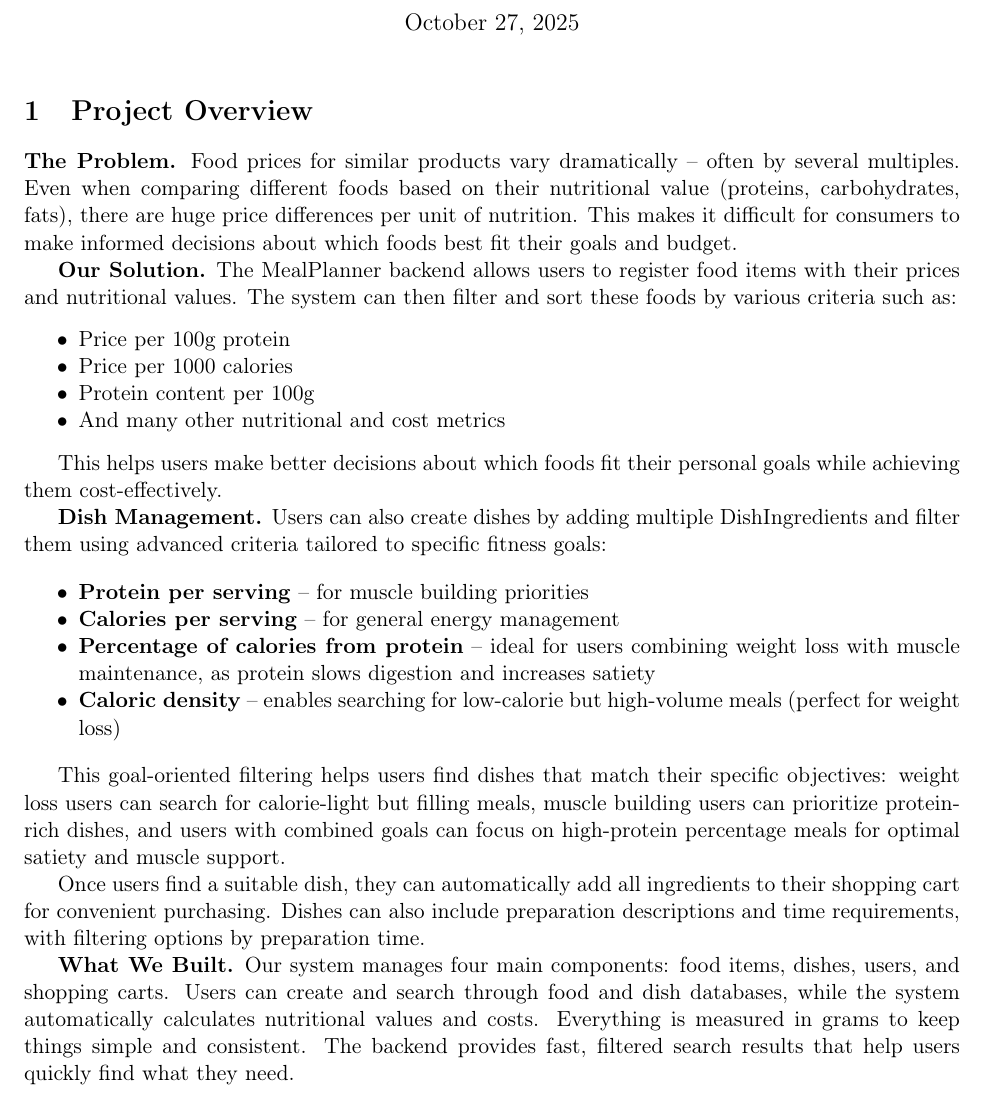
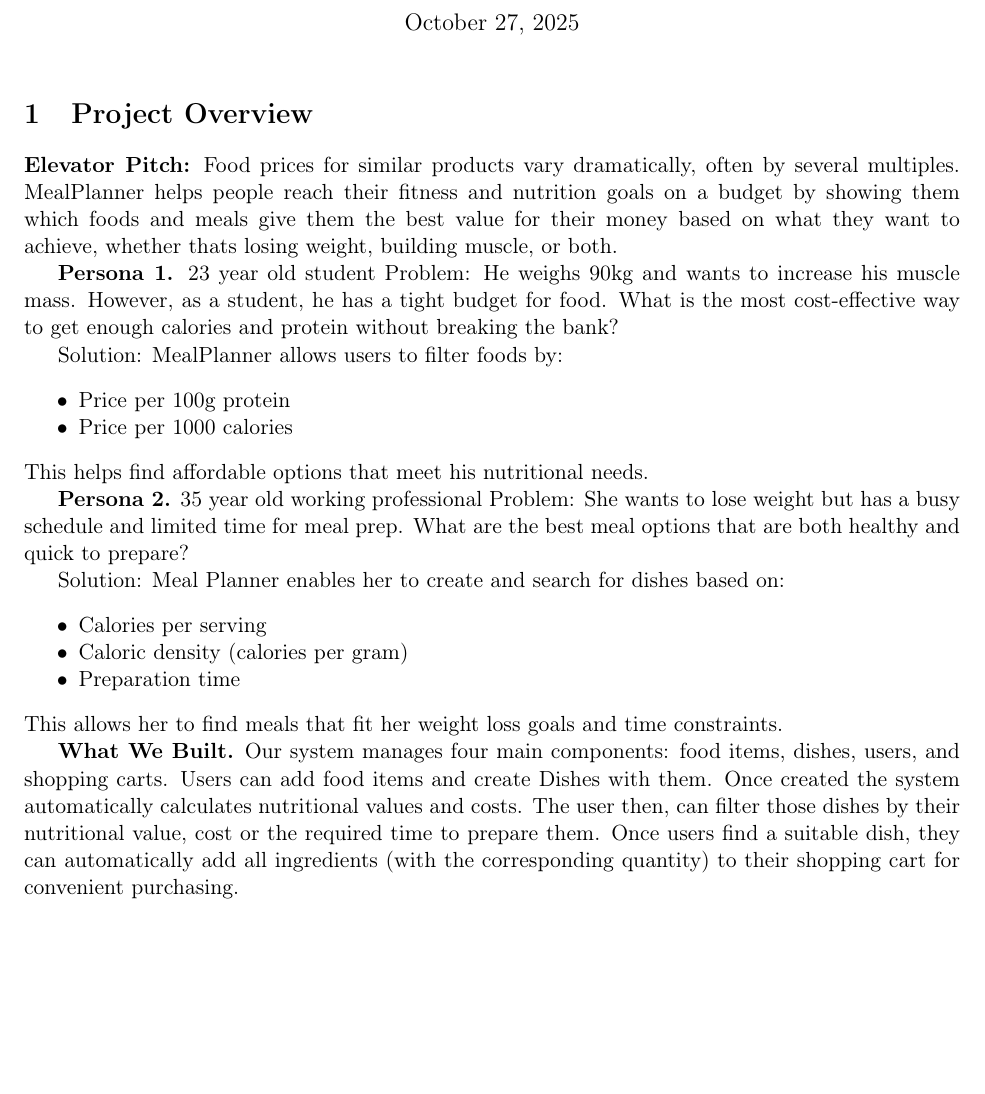
Before and after one commit to Merlin-Willner/BackendSystems, a LaTeX document (Latex/BS_Portfolio_01_MealPlanner.tex): part of page 1 of 7, cut so that both start at the same text, the shorter picture padded with empty space. Compiled offline with pdfLaTeX.

Commit message:
Modified Project Overview to identify target users more effectively, improved Elevator Pitch and defined What we Built.

```diff
--- a/Latex/BS_Portfolio_01_MealPlanner.tex
+++ b/Latex/BS_Portfolio_01_MealPlanner.tex
@@ -22,33 +22,35 @@
 
 \section{Project Overview}
 
-\textbf{The Problem.} Food prices for similar products vary dramatically – often by several multiples. Even when comparing different foods based on their nutritional value (proteins, carbohydrates, fats), there are huge price differences per unit of nutrition. This makes it difficult for consumers to make informed decisions about which foods best fit their goals and budget.
+\textbf{Elevator Pitch:} Food prices for similar products vary dramatically, often by several multiples.
+MealPlanner helps people reach their fitness and nutrition goals on a budget by showing them which foods and meals give them the best value for their money based on what they want to achieve, whether thats losing weight, building muscle, or both.
 
-\textbf{Our Solution.} The MealPlanner backend allows users to register food items with their prices and nutritional values. The system can then filter and sort these foods by various criteria such as:
+\textbf{Persona 1.} 23 year old student
+Problem: He weighs 90kg and wants to increase his muscle mass. However, as a student, he has a tight budget for food.
+What is the most cost-effective way to get enough calories and protein without breaking the bank?
+
+Solution: MealPlanner allows users to filter foods by:
 \begin{itemize}[noitemsep]
   \item Price per 100g protein
   \item Price per 1000 calories
-  \item Protein content per 100g
-  \item And many other nutritional and cost metrics
 \end{itemize}
+This helps find affordable options that meet his nutritional needs.
+
+\textbf{Persona 2.} 35 year old working professional
+Problem: She wants to lose weight but has a busy schedule and limited time for meal prep. What are the best meal options that are both healthy and quick to prepare?
+
+Solution: Meal Planner enables her to create and search for dishes based on:
+\begin{itemize}[noitemsep]
+  \item Calories per serving
+  \item Caloric density (calories per gram)
+  \item Preparation time
+\end{itemize}
+This allows her to find meals that fit her weight loss goals and time constraints.
 
 
-This helps users make better decisions about which foods fit their personal goals while achieving them cost-effectively.
+\textbf{What We Built.} Our system manages four main components: food items, dishes, users, and shopping carts. Users can add food items and create Dishes with them. Once created the system automatically calculates nutritional values and costs. The user then, can filter those dishes by their nutritional value, cost or the required time to prepare them. Once users find a suitable dish, they can automatically add all ingredients (with the corresponding quantity) to their shopping cart for convenient purchasing.
 
-\textbf{Dish Management.} Users can also create dishes by adding multiple DishIngredients and filter them using advanced criteria tailored to specific fitness goals:
 
-\begin{itemize}[noitemsep]
-  \item \textbf{Protein per serving} – for muscle building priorities
-  \item \textbf{Calories per serving} – for general energy management
-  \item \textbf{Percentage of calories from protein} – ideal for users combining weight loss with muscle maintenance, as protein slows digestion and increases satiety
-  \item \textbf{Caloric density} – enables searching for low-calorie but high-volume meals (perfect for weight loss)
-\end{itemize}
-
-This goal-oriented filtering helps users find dishes that match their specific objectives: weight loss users can search for calorie-light but filling meals, muscle building users can prioritize protein-rich dishes, and users with combined goals can focus on high-protein percentage meals for optimal satiety and muscle support.
-
-Once users find a suitable dish, they can automatically add all ingredients to their shopping cart for convenient purchasing. Dishes can also include preparation descriptions and time requirements, with filtering options by preparation time.
-
-\textbf{What We Built.} Our system manages four main components: food items, dishes, users, and shopping carts. Users can create and search through food and dish databases, while the system automatically calculates nutritional values and costs. Everything is measured in grams to keep things simple and consistent. The backend provides fast, filtered search results that help users quickly find what they need.
 
 \textbf{Scope Limitations.} The first increment explicitly excludes allergen/micronutrient modeling and differentiation between coach/client roles – all users have the same capabilities to create food items and dishes as well as filter and purchase them. Unit differentiation (pieces, liters vs. grams) is also excluded to keep the deliverable focused.
 
```
Also changed, not shown: Latex/BS_Portfolio_01_MealPlanner.pdf, 5 other files.
